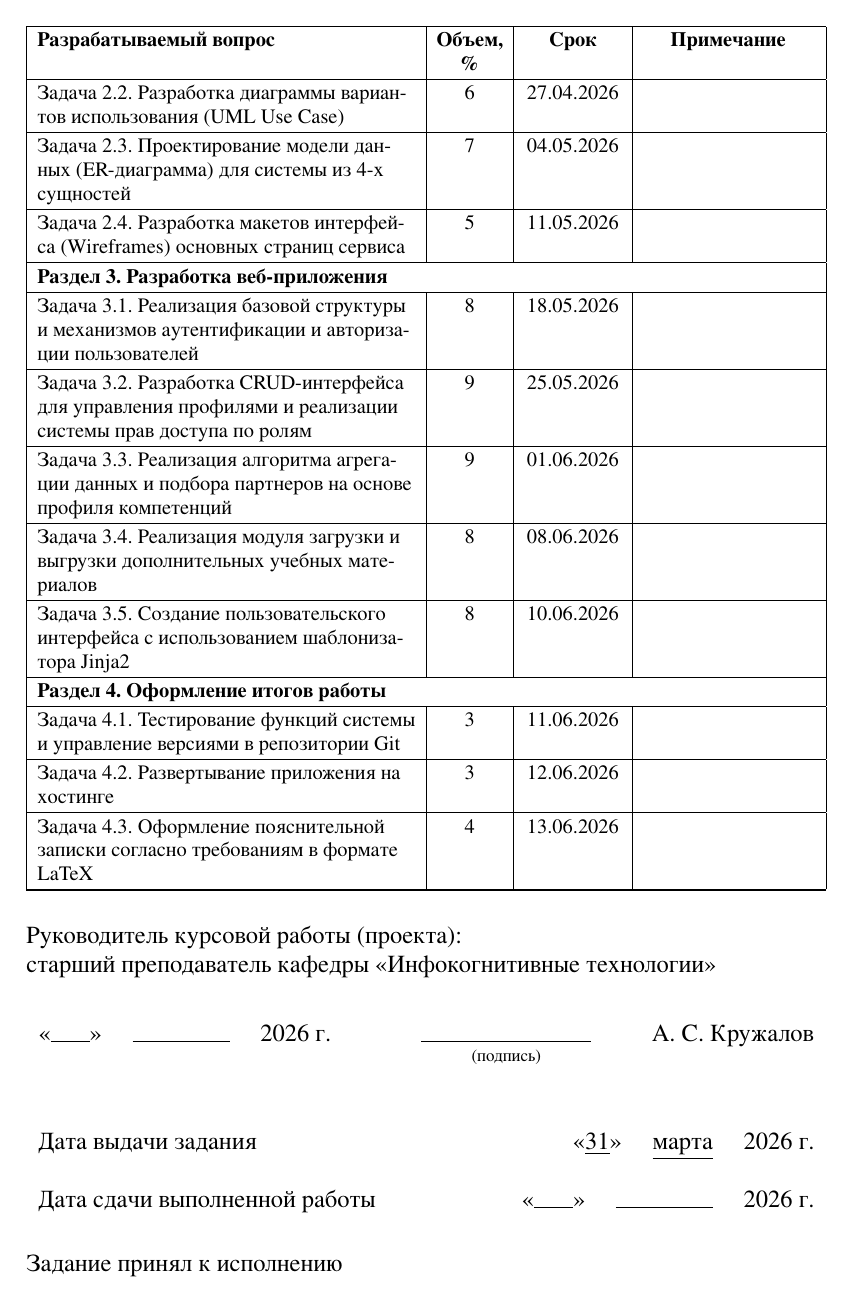
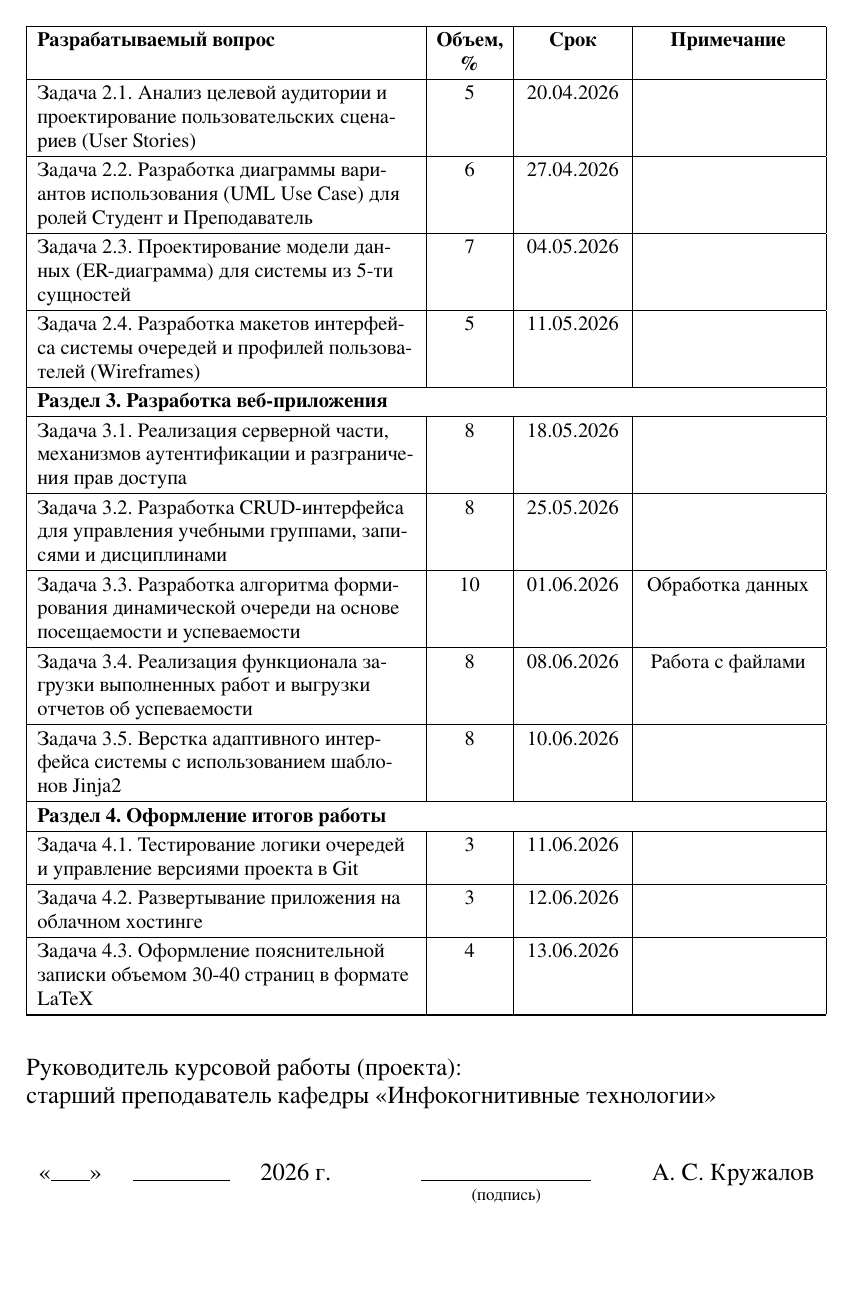
Before and after one commit to PuhP/webApplication_development_2026, a LaTeX document (Documens/task.tex): page 2 of 3. The pictures show the PDF file Documens/task.pdf that the author committed with the source.

Commit message:
Initial commit

```diff
--- a/Documens/task.tex
+++ b/Documens/task.tex
@@ -98,18 +97,19 @@
-    Задача 2.2. Разработка диаграммы вариантов использования (UML Use Case) & 6 & 27.04.2026 & \\ \hline
-    Задача 2.3. Проектирование модели данных (ER-диаграмма) для системы из 4-х сущностей & 7 & 04.05.2026 & \\ \hline
-    Задача 2.4. Разработка макетов интерфейса (Wireframes) основных страниц сервиса & 5 & 11.05.2026 & \\ \hline
+    Задача 2.1. Анализ целевой аудитории и проектирование пользовательских сценариев (User Stories) & 5 & 20.04.2026 & \\ \hline
+    Задача 2.2. Разработка диаграммы вариантов использования (UML Use Case) для ролей Студент и Преподаватель & 6 & 27.04.2026 & \\ \hline
+    Задача 2.3. Проектирование модели данных (ER-диаграмма) для системы из 5-ти сущностей & 7 & 04.05.2026 & \\ \hline
+    Задача 2.4. Разработка макетов интерфейса системы очередей и профилей пользователей (Wireframes) & 5 & 11.05.2026 & \\ \hline
 
     \multicolumn{4}{|P{\textwidth}|}{\textbf{Раздел 3. Разработка веб-приложения}} \\ \hline
-    Задача 3.1. Реализация базовой структуры и механизмов аутентификации и авторизации пользователей & 8 & 18.05.2026 & \\ \hline
-    Задача 3.2. Разработка CRUD-интерфейса для управления профилями и реализации системы прав доступа по ролям & 9 & 25.05.2026 & \\ \hline
-    Задача 3.3. Реализация алгоритма агрегации данных и подбора партнеров на основе профиля компетенций & 9 & 01.06.2026 & \\ \hline
-    Задача 3.4. Реализация модуля загрузки и выгрузки дополнительных учебных материалов & 8 & 08.06.2026 & \\ \hline
-    Задача 3.5. Создание пользовательского интерфейса с использованием шаблонизатора Jinja2 & 8 & 10.06.2026 & \\ \hline
+    Задача 3.1. Реализация серверной части, механизмов аутентификации и разграничения прав доступа & 8 & 18.05.2026 & \\ \hline
+    Задача 3.2. Разработка CRUD-интерфейса для управления учебными группами, записями и дисциплинами & 8 & 25.05.2026 & \\ \hline
+    Задача 3.3. Разработка алгоритма формирования динамической очереди на основе посещаемости и успеваемости & 10 & 01.06.2026 & Обработка данных \\ \hline
+    Задача 3.4. Реализация функционала загрузки выполненных работ и выгрузки отчетов об успеваемости & 8 & 08.06.2026 & Работа с файлами \\ \hline
+    Задача 3.5. Верстка адаптивного интерфейса системы с использованием шаблонов Jinja2 & 8 & 10.06.2026 & \\ \hline
 
     \multicolumn{4}{|P{\textwidth}|}{\textbf{Раздел 4. Оформление итогов работы}} \\ \hline
-    Задача 4.1. Тестирование функций системы и управление версиями в репозитории Git & 3 & 11.06.2026 & \\ \hline
-    Задача 4.2. Развертывание приложения на хостинге & 3 & 12.06.2026 & \\ \hline
-    Задача 4.3. Оформление пояснительной записки согласно требованиям в формате LaTeX & 4 & 13.06.2026 & \\ \hline
+    Задача 4.1. Тестирование логики очередей и управление версиями проекта в Git & 3 & 11.06.2026 & \\ \hline
+    Задача 4.2. Развертывание приложения на облачном хостинге & 3 & 12.06.2026 & \\ \hline
+    Задача 4.3. Оформление пояснительной записки объемом 30-40 страниц в формате LaTeX & 4 & 13.06.2026 & \\ \hline
 \end{longtable}
 }
 
```
Also changed, not shown: Documens/task.pdf, Documens/task.tex (7 more changed lines).
